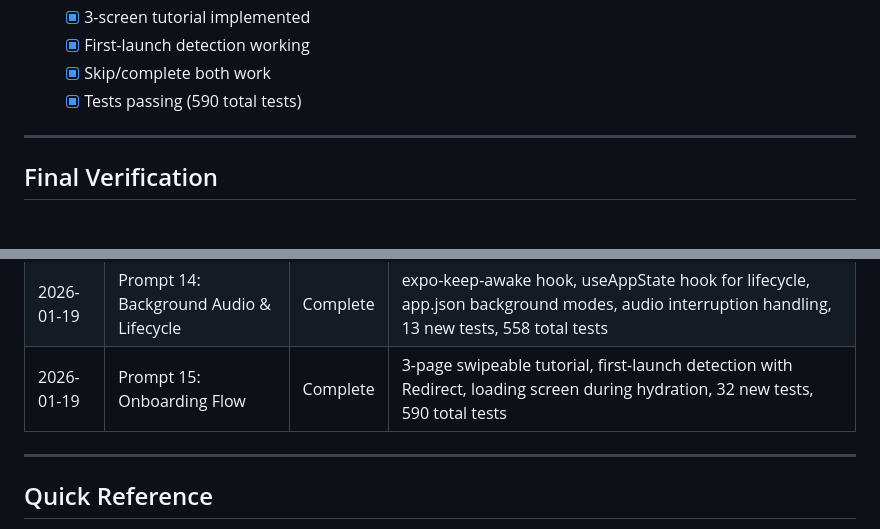
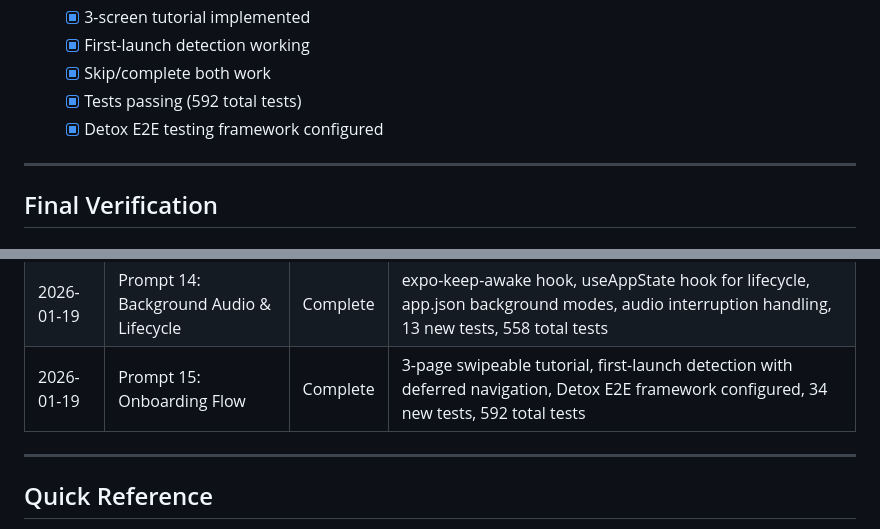
Before and after one commit to samiur/protempo, a Markdown page: todo.md, 2 parts joined by grey strips. Drawn GitHub-style.

Commit message:
docs: update todo.md with E2E testing setup and test count

```diff
--- a/todo.md
+++ b/todo.md
@@ -128,7 +128,8 @@
   - [x] 3-screen tutorial implemented
   - [x] First-launch detection working
   - [x] Skip/complete both work
-  - [x] Tests passing (590 total tests)
+  - [x] Tests passing (592 total tests)
+  - [x] Detox E2E testing framework configured
 
 ---
 
@@ -188,7 +189,7 @@
 | 2026-01-19 | Prompt 12: Short Game Screen | Complete | TempoScreen shared component extracted, Short Game screen using 2:1 presets, rep count resets on tab switch, 457 total tests |
 | 2026-01-19 | Prompt 13: Settings Screen | Complete | Full settings UI with SettingsSection, SettingsRow, PresetPicker, DelayPicker components, tone preview, reset to defaults, 88 new tests, 545 total tests |
 | 2026-01-19 | Prompt 14: Background Audio & Lifecycle | Complete | expo-keep-awake hook, useAppState hook for lifecycle, app.json background modes, audio interruption handling, 13 new tests, 558 total tests |
-| 2026-01-19 | Prompt 15: Onboarding Flow | Complete | 3-page swipeable tutorial, first-launch detection with Redirect, loading screen during hydration, 32 new tests, 590 total tests |
+| 2026-01-19 | Prompt 15: Onboarding Flow | Complete | 3-page swipeable tutorial, first-launch detection with deferred navigation, Detox E2E framework configured, 34 new tests, 592 total tests |
 
 ---
 
```
